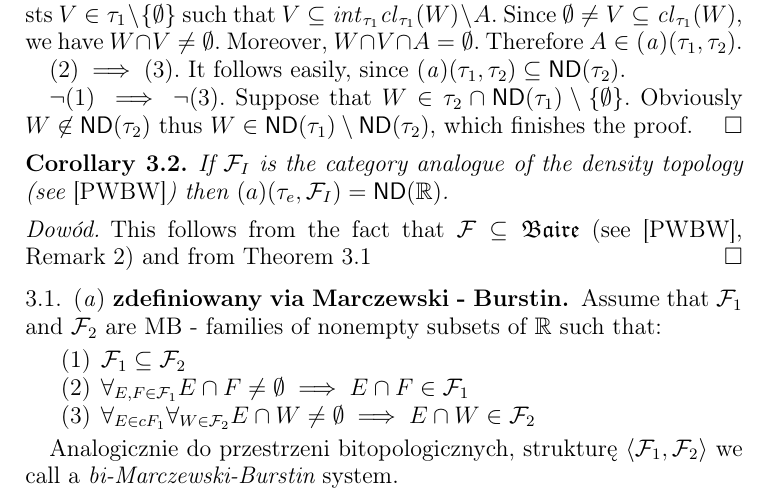
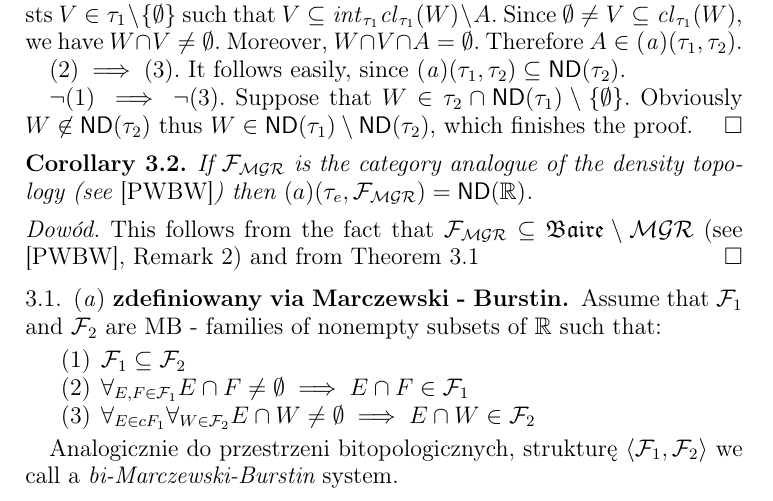
Before and after one commit to srod-prog-cwiczenia/Biezace_Wypieki, a LaTeX paper (a_ideal_part_6.tex): part of page 2 of 3, cut so that both start at the same text. Compiled offline with pdfLaTeX.

Commit message:
Uwaga o gestosci kategoryjnej - uzupelnienia.

```diff
--- a/a_ideal_part_6.tex
+++ b/a_ideal_part_6.tex
@@ -100,7 +100,7 @@
 \newcommand{\la}{\langle}
 
 %M
-\newcommand{\meager}{{\cal MGR}}
+\newcommand{\meager}{{\mathcal{MGR}}}
 \newcommand{\minideal}{${\cal F}_{\hbox{\rm \scriptsize min}}(\neg
   D)\;$}
 
@@ -382,13 +382,13 @@ which finishes the proof.
 %\mathint(\cl(V \setminus B_1)) = \mathint(\cl(V)) \supseteq V \not= \emptyset$.
 %%%%%%%%%%%%%%%%%%%%%%%%%%%%%%%%%%%%%%%%%%%%
 \begin{corollary}
-If $\cF_I$ is the category analogue of the density topology (see \cite{PWBW})
+If $\cF_{\meager}$ is the category analogue of the density topology (see \cite{PWBW})
 then
-$(a)(\tau_e, \cF_I) = \mathsf{ND}(\real)$.
+$(a)(\tau_e, \cF_{\meager}) = \mathsf{ND}(\real)$.
 \end{corollary}
 
 \begin{proof}
-This follows from the fact that $\cF \subseteq \Baire$ (see \cite{PWBW}, Remark 2) and
+This follows from the fact that $\cF_{\meager} \subseteq \Baire\setminus\meager$ (see \cite{PWBW}, Remark 2) and
 from Theorem \ref{collapse-theorem}
 \end{proof}
 
```
